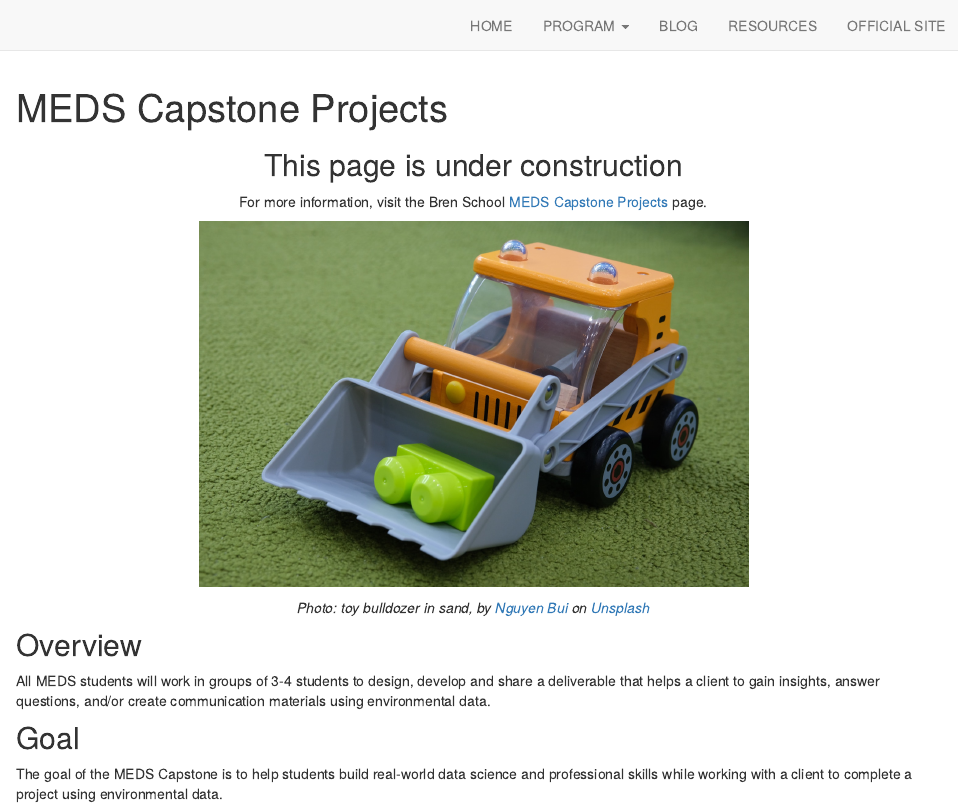
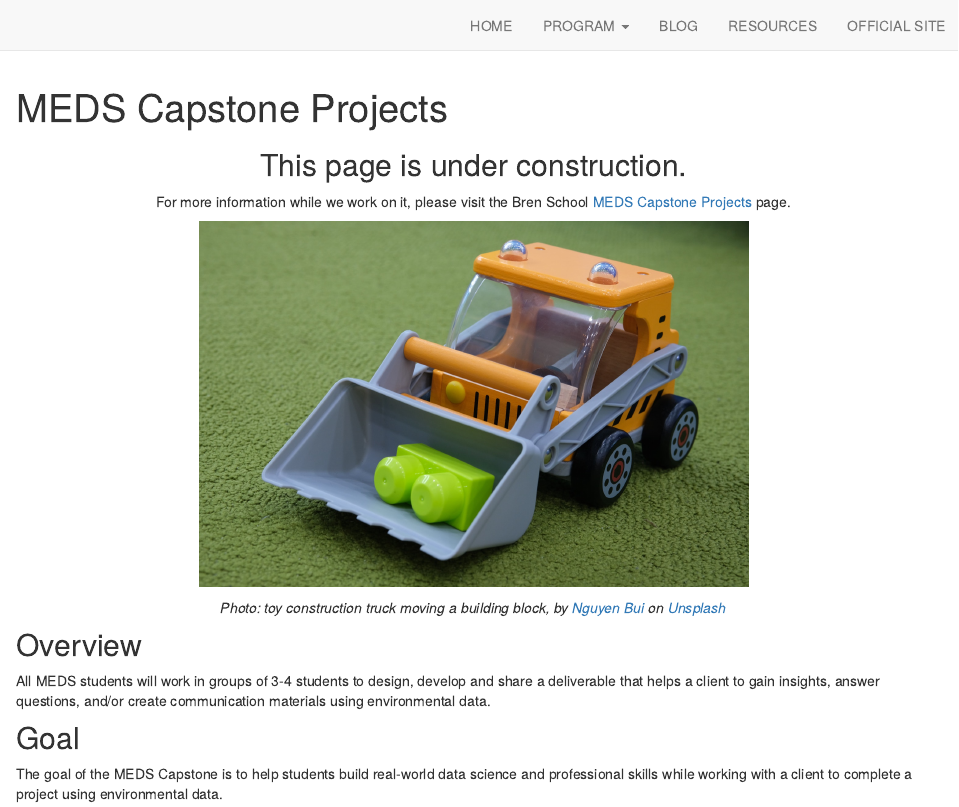
Before and after one commit to UCSB-MEDS/UCSB-MEDS.github.io, an R Markdown document (capstones.Rmd): the page in a window 1100 px wide, from its top. Rendered offline with R 4.5, knitr and Pandoc, with nearby package versions; drawn as R Markdown's standard HTML page in place of the format the file asks for.

Commit message:
fix under construction text

````diff
--- a/capstones.Rmd
+++ b/capstones.Rmd
@@ -2,9 +2,9 @@
 title: "MEDS Capstone Projects"
 ---
 
-<h2><center>This page is under construction</center></h2>
+<h2><center>This page is under construction.</center></h2>
 
-<p><center>For more information, visit the Bren School [MEDS Capstone Projects](https://bren.ucsb.edu/masters-programs/master-environmental-data-science/meds-capstone-projects) page.</center></p>
+<p><center>For more information while we work on it, please visit the Bren School [MEDS Capstone Projects](https://bren.ucsb.edu/masters-programs/master-environmental-data-science/meds-capstone-projects) page.</center></p>
 
 ```{r, echo = FALSE, fig.align = "center", out.width = "60%"}
 
@@ -12,7 +12,7 @@ knitr::include_graphics("img/nguyen-bui-construction.jpg")
 
 ```
 
-<p style="color:gray; font-size: 15px; style: italic;"><center><i>Photo: toy bulldozer in sand, by <a href="https://unsplash.com/@renichinguyen?utm_source=unsplash&utm_medium=referral&utm_content=creditCopyText">Nguyen Bui</a> on <a href="https://unsplash.com/s/photos/toy-bulldozer?utm_source=unsplash&utm_medium=referral&utm_content=creditCopyText">Unsplash</a></i></center></p>
+<p style="color:gray; font-size: 15px; style: italic;"><center><i>Photo: toy construction truck moving a building block, by <a href="https://unsplash.com/@renichinguyen?utm_source=unsplash&utm_medium=referral&utm_content=creditCopyText">Nguyen Bui</a> on <a href="https://unsplash.com/s/photos/toy-bulldozer?utm_source=unsplash&utm_medium=referral&utm_content=creditCopyText">Unsplash</a></i></center></p>
 
 
 ## Overview
````
Also changed, not shown: 1 other file.
